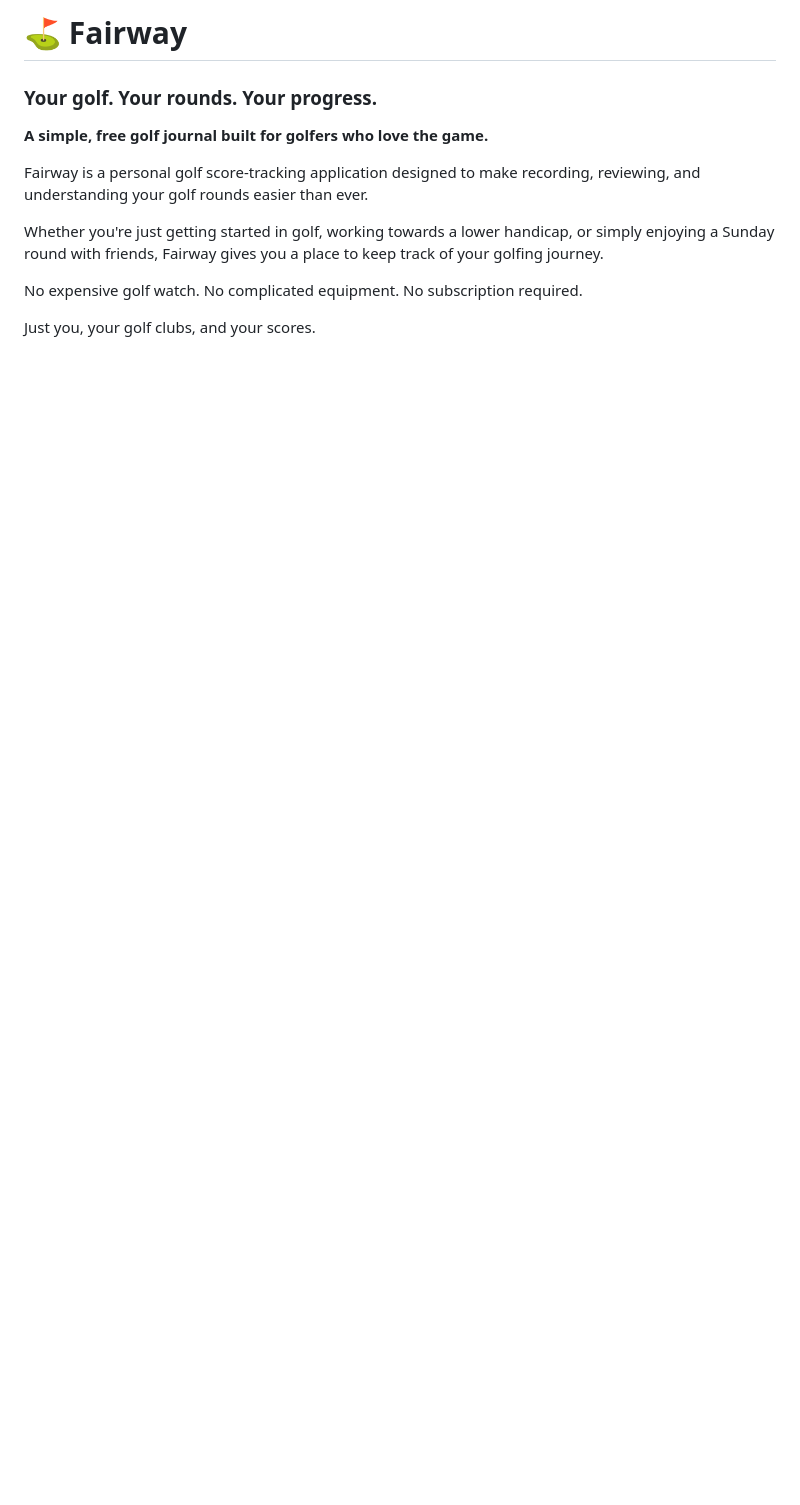
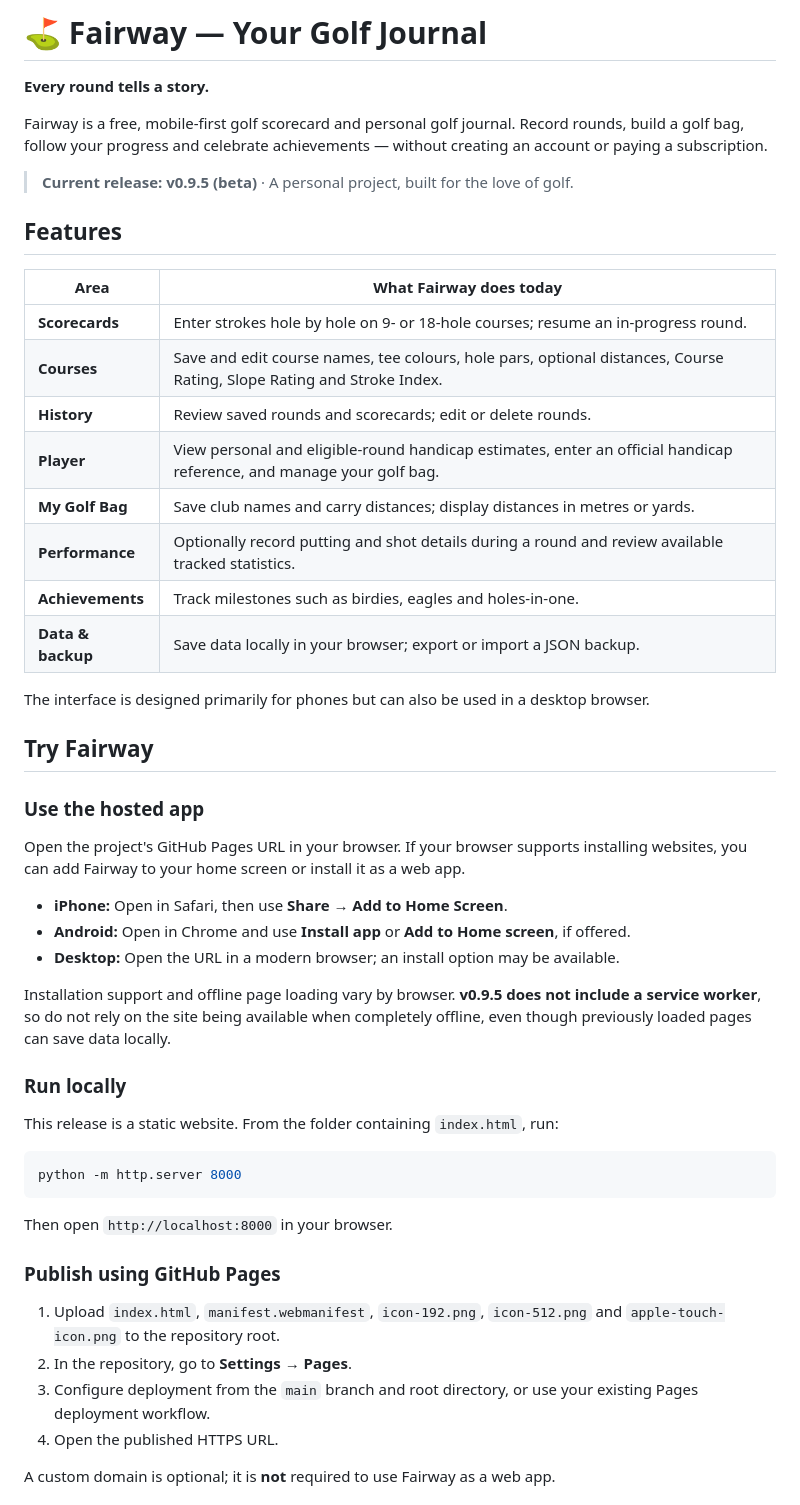
Before and after one commit to SizzleMaster500/Fairway-APP, a Markdown page: README.md, the part around one of its changes. Rendered like a GitHub page; blank space fills up the shorter version.

Commit message:
readme update to reflect the changes made v1.0

````diff
--- a/README.md
+++ b/README.md
@@ -1,12 +1,54 @@
-# ⛳ Fairway
-### Your golf. Your rounds. Your progress.
+# ⛳ Fairway — Your Golf Journal
 
-**A simple, free golf journal built for golfers who love the game.**
+**Every round tells a story.**
 
-Fairway is a personal golf score-tracking application designed to make recording, reviewing, and understanding your golf rounds easier than ever.
+Fairway is a free, mobile-first golf scorecard and personal golf journal. Record rounds, build a golf bag, follow your progress and celebrate achievements — without creating an account or paying a subscription.
 
-Whether you're just getting started in golf, working towards a lower handicap, or simply enjoying a Sunday round with friends, Fairway gives you a place to keep track of your golfing journey.
+> **Current release: v0.9.5 (beta)** · A personal project, built for the love of golf.
 
-No expensive golf watch. No complicated equipment. No subscription required.
+## Features
 
-Just you, your golf clubs, and your scores.
+| Area | What Fairway does today |
+| --- | --- |
+| **Scorecards** | Enter strokes hole by hole on 9- or 18-hole courses; resume an in-progress round. |
+| **Courses** | Save and edit course names, tee colours, hole pars, optional distances, Course Rating, Slope Rating and Stroke Index. |
+| **History** | Review saved rounds and scorecards; edit or delete rounds. |
+| **Player** | View personal and eligible-round handicap estimates, enter an official handicap reference, and manage your golf bag. |
+| **My Golf Bag** | Save club names and carry distances; display distances in metres or yards. |
+| **Performance** | Optionally record putting and shot details during a round and review available tracked statistics. |
+| **Achievements** | Track milestones such as birdies, eagles and holes-in-one. |
+| **Data & backup** | Save data locally in your browser; export or import a JSON backup. |
+
+The interface is designed primarily for phones but can also be used in a desktop browser.
+
+## Try Fairway
+
+### Use the hosted app
+
+Open the project's GitHub Pages URL in your browser. If your browser supports installing websites, you can add Fairway to your home screen or install it as a web app.
+
+- **iPhone:** Open in Safari, then use **Share → Add to Home Screen**.
+- **Android:** Open in Chrome and use **Install app** or **Add to Home screen**, if offered.
+- **Desktop:** Open the URL in a modern browser; an install option may be available.
+
+Installation support and offline page loading vary by browser. **v0.9.5 does not include a service worker**, so do not rely on the site being available when completely offline, even though previously loaded pages can save data locally.
+
+### Run locally
+
+This release is a static website. From the folder containing `index.html`, run:
+
+```bash
+python -m http.server 8000
+```
+
+Then open `http://localhost:8000` in your browser.
+
+### Publish using GitHub Pages
+
+1. Upload `index.html`, `manifest.webmanifest`, `icon-192.png`, `icon-512.png` and `apple-touch-icon.png` to the repository root.
+2. In the repository, go to **Settings → Pages**.
+3. Configure deployment from the `main` branch and root directory, or use your existing Pages deployment workflow.
+4. Open the published HTTPS URL.
+
+A custom domain is optional; it is **not** required to use Fairway as a web app.
+
````
Also changed, not shown: other parts of README.md (+66 -107 lines).
